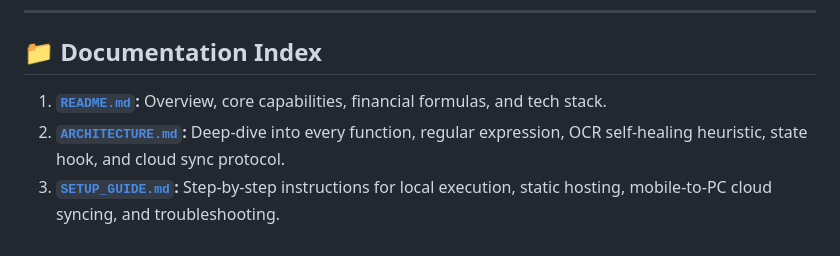
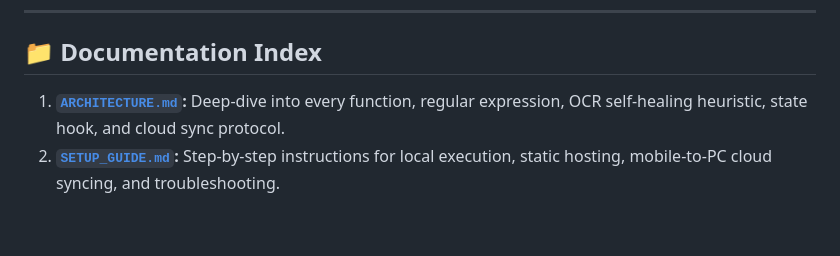
Before and after one commit to mdsadique1989/micro, a Markdown page: readme.md, the part around the change. Drawn GitHub-style.

Commit message:
Remove README.md overview line from documentation index

```diff
--- a/readme.md
+++ b/readme.md
@@ -68,6 +68,5 @@ Prevents double-counting of receipts both across your saved portfolio and within
 
 ## 📁 Documentation Index
 
-1. **[`README.md`](./README.md):** Overview, core capabilities, financial formulas, and tech stack.
-2. **[`ARCHITECTURE.md`](./ARCHITECTURE.md):** Deep-dive into every function, regular expression, OCR self-healing heuristic, state hook, and cloud sync protocol.
-3. **[`SETUP_GUIDE.md`](./SETUP_GUIDE.md):** Step-by-step instructions for local execution, static hosting, mobile-to-PC cloud syncing, and troubleshooting.
+1. **[`ARCHITECTURE.md`](./ARCHITECTURE.md):** Deep-dive into every function, regular expression, OCR self-healing heuristic, state hook, and cloud sync protocol.
+2. **[`SETUP_GUIDE.md`](./SETUP_GUIDE.md):** Step-by-step instructions for local execution, static hosting, mobile-to-PC cloud syncing, and troubleshooting.
```
